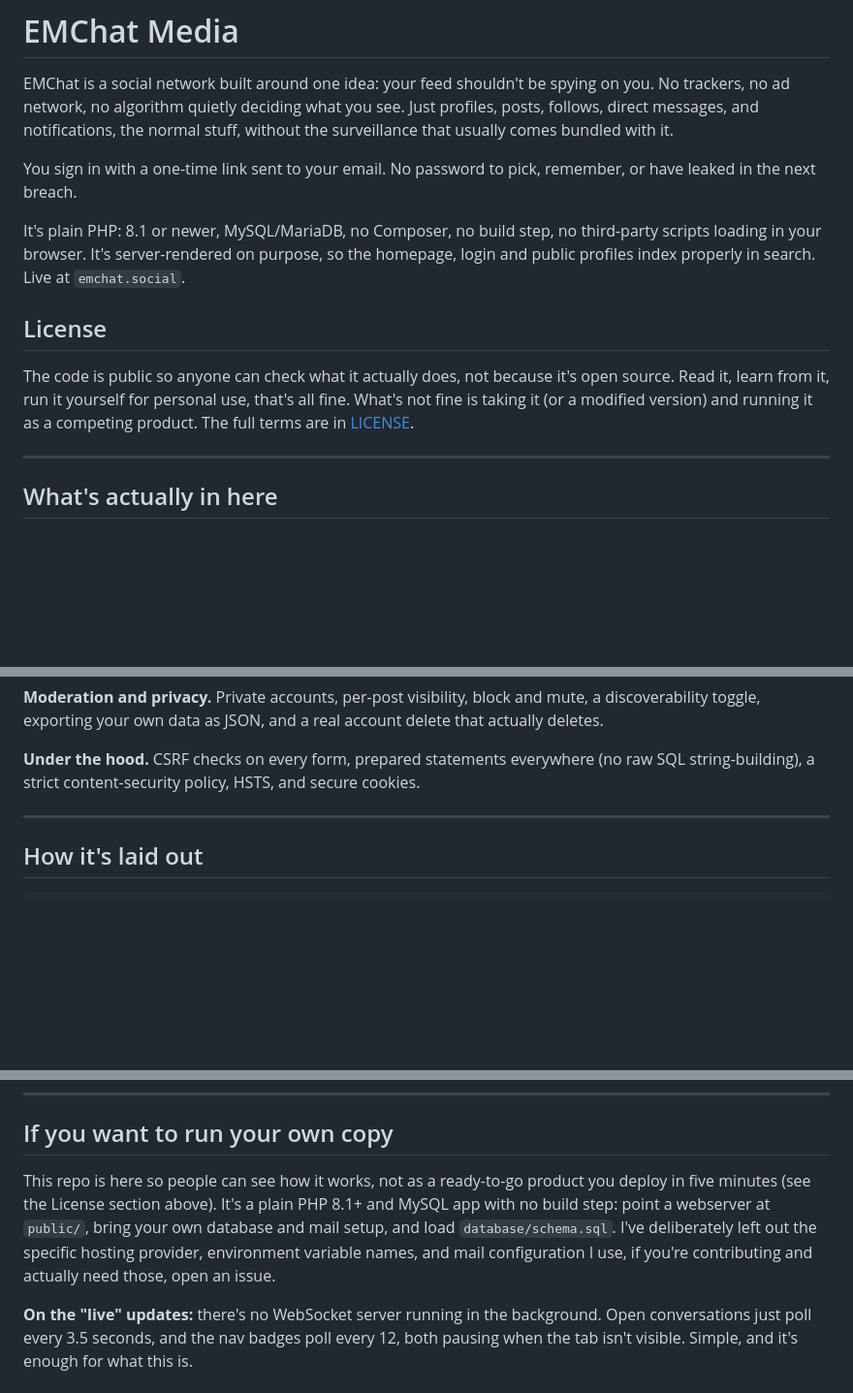
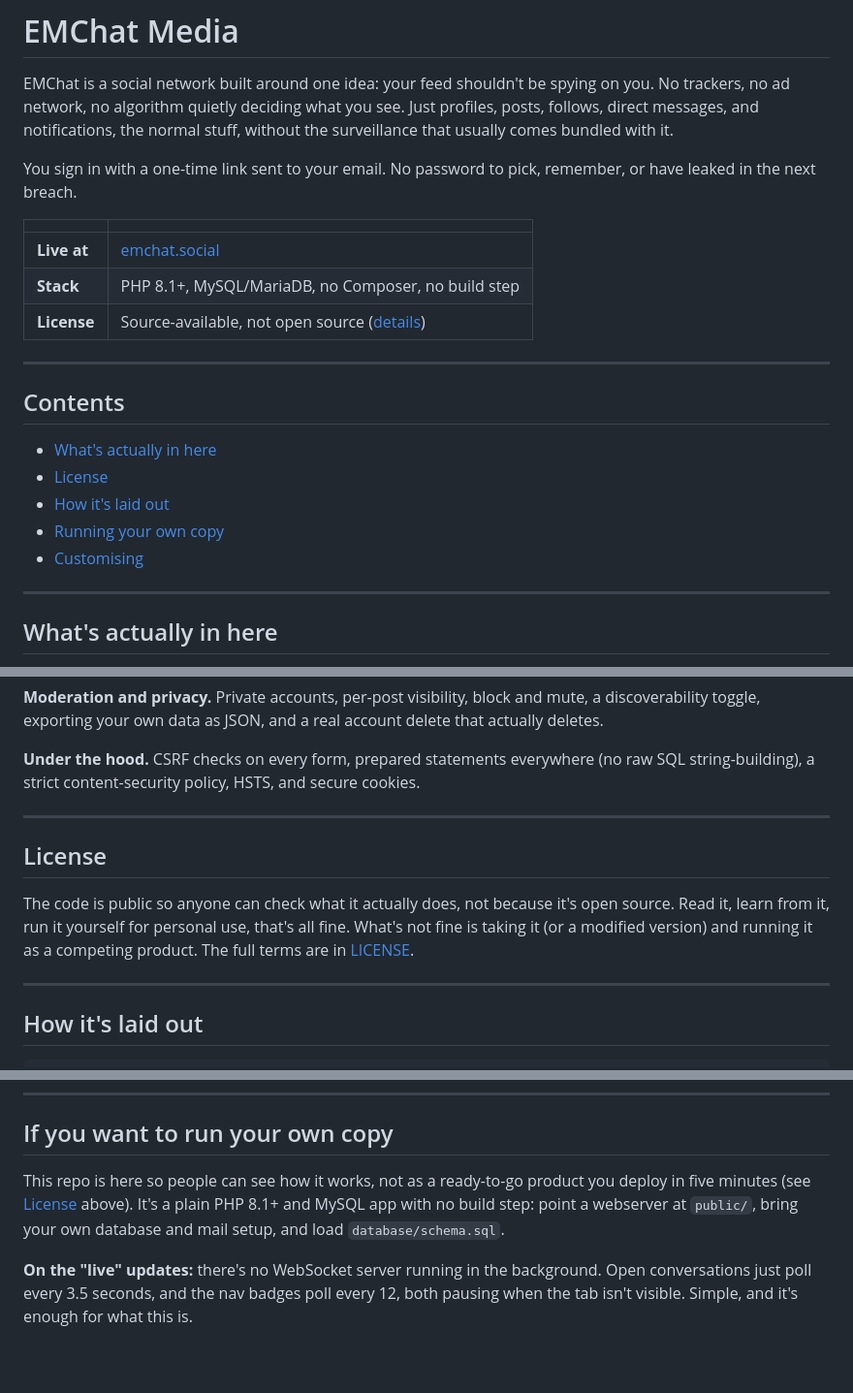
Before and after one commit to emchatsocial/emchat, a Markdown page: README.md, 3 parts joined by grey strips. Shown at 97% size. Rendered like a GitHub page; blank space fills up the shorter version.

Commit message:
Polish README structure and drop stale contributing note
Added an at-a-glance table (live URL, stack, license) and a table of
contents for easier scanning, and removed the line inviting people to
open an issue for hosting/env var/mail details, those were already
intentionally left out of the repo and there's nothing to hand over
via an issue either.

Co-Authored-By: Claude Sonnet 5 <noreply@anthropic.com>

```diff
--- a/README.md
+++ b/README.md
@@ -4,11 +4,21 @@ EMChat is a social network built around one idea: your feed shouldn't be spying
 
 You sign in with a one-time link sent to your email. No password to pick, remember, or have leaked in the next breach.
 
-It's plain PHP: 8.1 or newer, MySQL/MariaDB, no Composer, no build step, no third-party scripts loading in your browser. It's server-rendered on purpose, so the homepage, login and public profiles index properly in search. Live at `emchat.social`.
+|  |  |
+|---|---|
+| **Live at** | [emchat.social](https://emchat.social) |
+| **Stack** | PHP 8.1+, MySQL/MariaDB, no Composer, no build step |
+| **License** | Source-available, not open source ([details](#license)) |
 
-## License
+---
 
-The code is public so anyone can check what it actually does, not because it's open source. Read it, learn from it, run it yourself for personal use, that's all fine. What's not fine is taking it (or a modified version) and running it as a competing product. The full terms are in [LICENSE](LICENSE).
+## Contents
+
+- [What's actually in here](#whats-actually-in-here)
+- [License](#license)
+- [How it's laid out](#how-its-laid-out)
+- [Running your own copy](#if-you-want-to-run-your-own-copy)
+- [Customising](#if-you-want-to-tweak-it)
 
 ---
 
@@ -29,6 +39,12 @@ The code is public so anyone can check what it actually does, not because it's o
 **Moderation and privacy.** Private accounts, per-post visibility, block and mute, a discoverability toggle, exporting your own data as JSON, and a real account delete that actually deletes.
 
 **Under the hood.** CSRF checks on every form, prepared statements everywhere (no raw SQL string-building), a strict content-security policy, HSTS, and secure cookies.
+
+---
+
+## License
+
+The code is public so anyone can check what it actually does, not because it's open source. Read it, learn from it, run it yourself for personal use, that's all fine. What's not fine is taking it (or a modified version) and running it as a competing product. The full terms are in [LICENSE](LICENSE).
 
 ---
 
@@ -54,7 +70,7 @@ emchat/
 
 ## If you want to run your own copy
 
-This repo is here so people can see how it works, not as a ready-to-go product you deploy in five minutes (see the License section above). It's a plain PHP 8.1+ and MySQL app with no build step: point a webserver at `public/`, bring your own database and mail setup, and load `database/schema.sql`. I've deliberately left out the specific hosting provider, environment variable names, and mail configuration I use, if you're contributing and actually need those, open an issue.
+This repo is here so people can see how it works, not as a ready-to-go product you deploy in five minutes (see [License](#license) above). It's a plain PHP 8.1+ and MySQL app with no build step: point a webserver at `public/`, bring your own database and mail setup, and load `database/schema.sql`.
 
 **On the "live" updates:** there's no WebSocket server running in the background. Open conversations just poll every 3.5 seconds, and the nav badges poll every 12, both pausing when the tab isn't visible. Simple, and it's enough for what this is.
 
```
